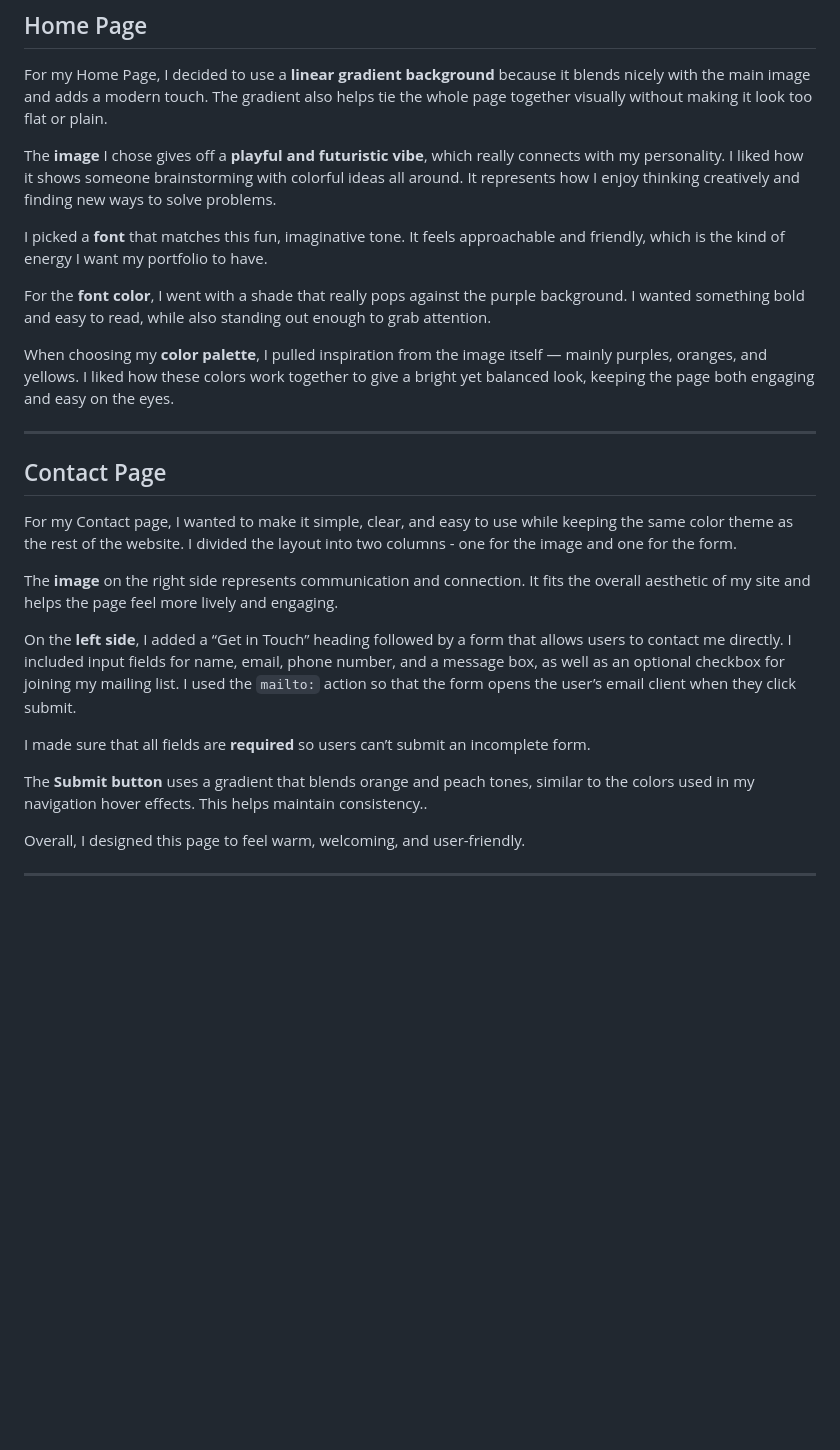
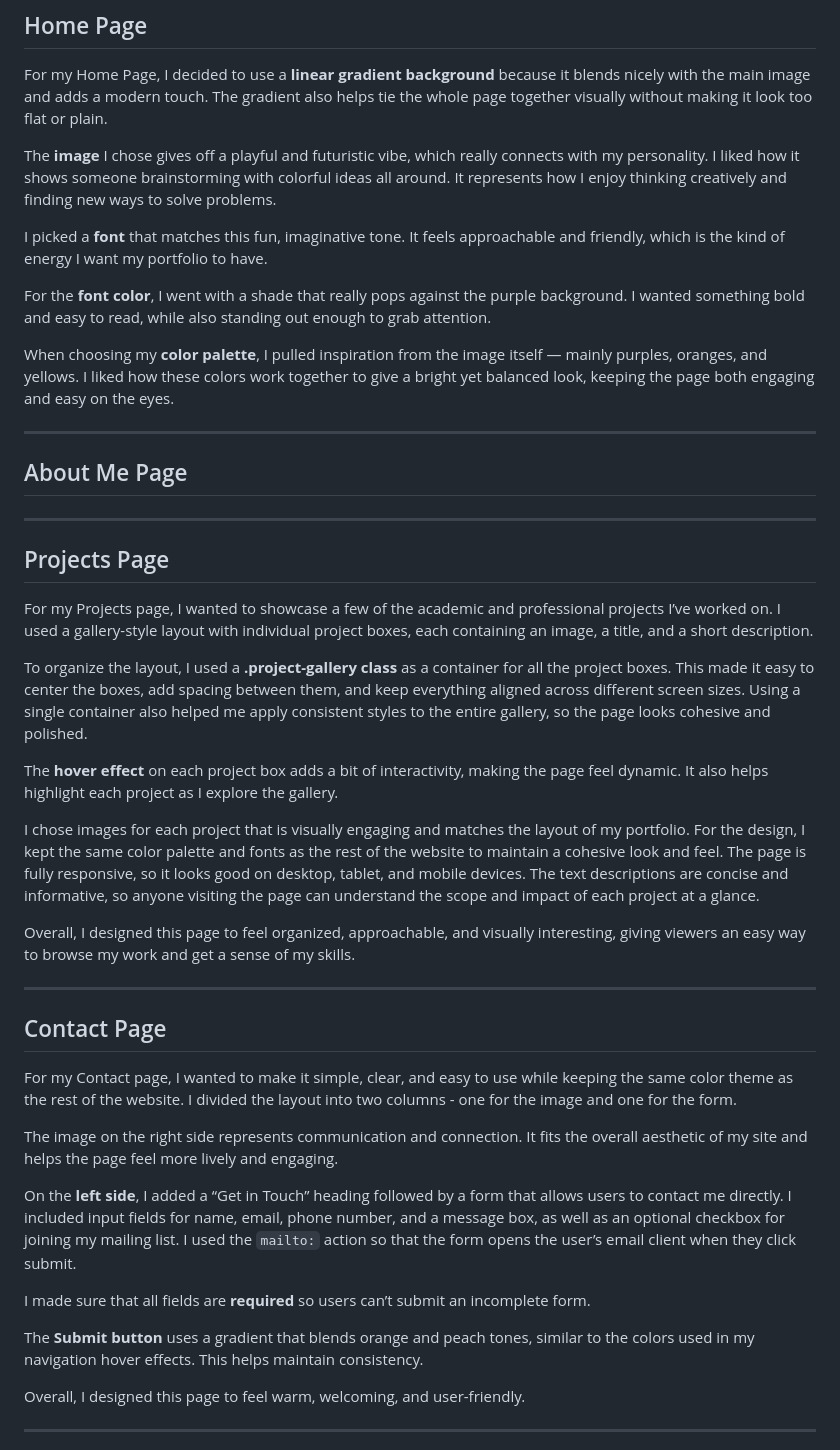
Before and after one commit to AyshaChowdhury/portfolio-site, a Markdown page: README.md, the part around the change. Drawn GitHub-style; blank space fills up the shorter version.

Commit message:
Updated README with Projects Page explaining my reasoning

```diff
--- a/README.md
+++ b/README.md
@@ -25,7 +25,7 @@ This project is my personal portfolio built using HTML5 and CSS3.
 ## Home Page
 For my Home Page, I decided to use a **linear gradient background** because it blends nicely with the main image and adds a modern touch. The gradient also helps tie the whole page together visually without making it look too flat or plain.
 
-The **image** I chose gives off a **playful and futuristic vibe**, which really connects with my personality. I liked how it shows someone brainstorming with colorful ideas all around. It represents how I enjoy thinking creatively and finding new ways to solve problems.
+The **image** I chose gives off a playful and futuristic vibe, which really connects with my personality. I liked how it shows someone brainstorming with colorful ideas all around. It represents how I enjoy thinking creatively and finding new ways to solve problems.
 
 I picked a **font** that matches this fun, imaginative tone. It feels approachable and friendly, which is the kind of energy I want my portfolio to have.
 
@@ -33,20 +33,36 @@ For the **font color**, I went with a shade that really pops against the purple
 
 When choosing my **color palette**, I pulled inspiration from the image itself — mainly purples, oranges, and yellows. I liked how these colors work together to give a bright yet balanced look, keeping the page both engaging and easy on the eyes.
 
+---
+
+## About Me Page
 
 ---
 
+## Projects Page
+
+For my Projects page, I wanted to showcase a few of the academic and professional projects I’ve worked on. I used a gallery-style layout with individual project boxes, each containing an image, a title, and a short description.
+
+To organize the layout, I used a **.project-gallery class** as a container for all the project boxes. This made it easy to center the boxes, add spacing between them, and keep everything aligned across different screen sizes. Using a single container also helped me apply consistent styles to the entire gallery, so the page looks cohesive and polished.
+
+The **hover effect** on each project box adds a bit of interactivity, making the page feel dynamic. It also helps highlight each project as I explore the gallery.
+
+I chose images for each project that is visually engaging and matches the layout of my portfolio. For the design, I kept the same color palette and fonts as the rest of the website to maintain a cohesive look and feel. The page is fully responsive, so it looks good on desktop, tablet, and mobile devices. The text descriptions are concise and informative, so anyone visiting the page can understand the scope and impact of each project at a glance.
+
+Overall, I designed this page to feel organized, approachable, and visually interesting, giving viewers an easy way to browse my work and get a sense of my skills.
+
+---
 ## Contact Page
 
 For my Contact page, I wanted to make it simple, clear, and easy to use while keeping the same color theme as the rest of the website. I divided the layout into two columns - one for the image and one for the form.
 
-The **image** on the right side represents communication and connection. It fits the overall aesthetic of my site and helps the page feel more lively and engaging.
+The image on the right side represents communication and connection. It fits the overall aesthetic of my site and helps the page feel more lively and engaging.
 
 On the **left side**, I added a “Get in Touch” heading followed by a form that allows users to contact me directly. I included input fields for name, email, phone number, and a message box, as well as an optional checkbox for joining my mailing list. I used the `mailto:` action so that the form opens the user’s email client when they click submit.
 
 I made sure that all fields are **required** so users can’t submit an incomplete form.
 
-The **Submit button** uses a gradient that blends orange and peach tones, similar to the colors used in my navigation hover effects. This helps maintain consistency..
+The **Submit button** uses a gradient that blends orange and peach tones, similar to the colors used in my navigation hover effects. This helps maintain consistency.
 
 Overall, I designed this page to feel warm, welcoming, and user-friendly.
 
```
